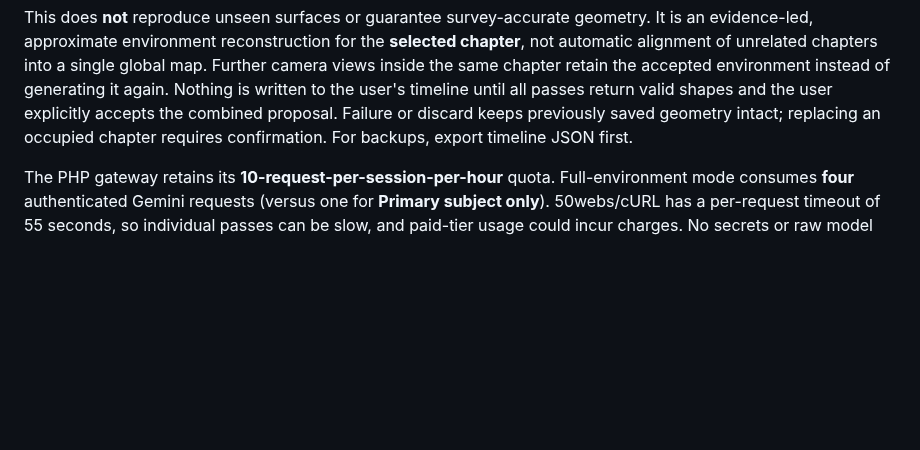
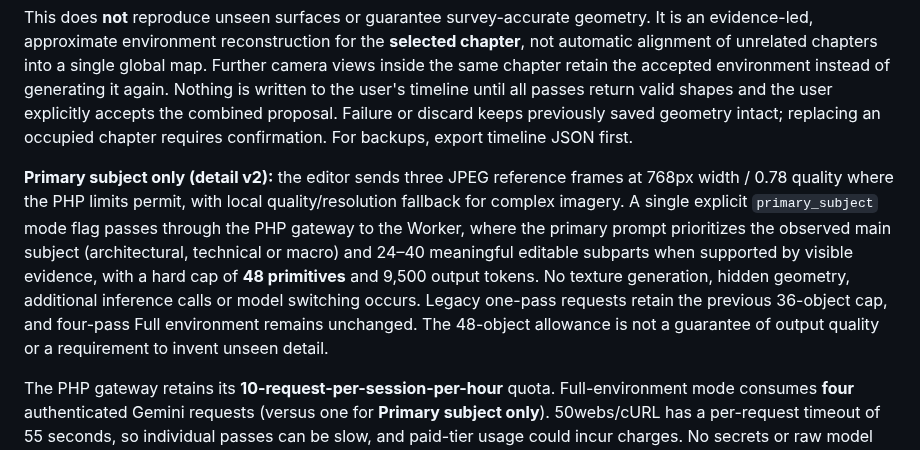
Before and after one commit to Teethree89/paige-video-render, a Markdown page: docs/PHP_AI_SCENE_SETUP.md, the part around the change. GitHub-like rendering; blank space fills up the shorter version.

Commit message:
Document and test secured primary detail forwarding

```diff
--- a/docs/PHP_AI_SCENE_SETUP.md
+++ b/docs/PHP_AI_SCENE_SETUP.md
@@ -112,6 +112,18 @@ is written to the user's timeline until all passes return valid shapes
 and the user explicitly accepts the combined proposal. Failure or discard
 keeps previously saved geometry intact; replacing an occupied chapter
 requires confirmation. For backups, export timeline JSON first.
+
+**Primary subject only (detail v2):** the editor sends three JPEG reference
+frames at 768px width / 0.78 quality where the PHP limits permit, with local
+quality/resolution fallback for complex imagery. A single explicit
+`primary_subject` mode flag passes through the PHP gateway to the Worker,
+where the primary prompt prioritizes the observed main subject (architectural,
+technical or macro) and 24–40 meaningful editable subparts when supported by
+visible evidence, with a hard cap of **48 primitives** and 9,500 output tokens.
+No texture generation, hidden geometry, additional inference calls or model
+switching occurs. Legacy one-pass requests retain the previous 36-object cap,
+and four-pass Full environment remains unchanged. The 48-object allowance is
+not a guarantee of output quality or a requirement to invent unseen detail.
 
 The PHP gateway retains its **10-request-per-session-per-hour** quota.
 Full-environment mode consumes **four** authenticated Gemini requests
```
